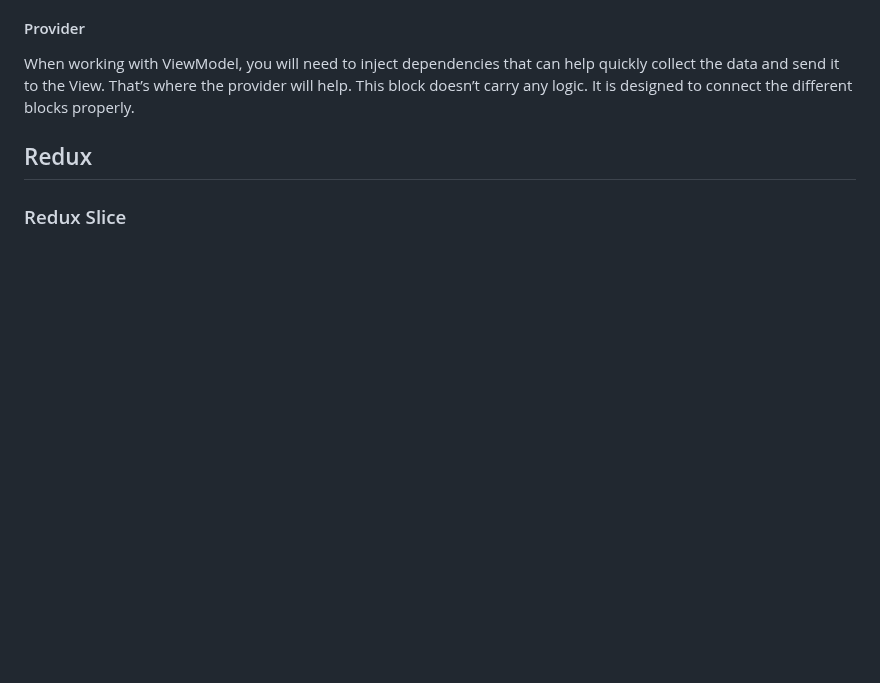
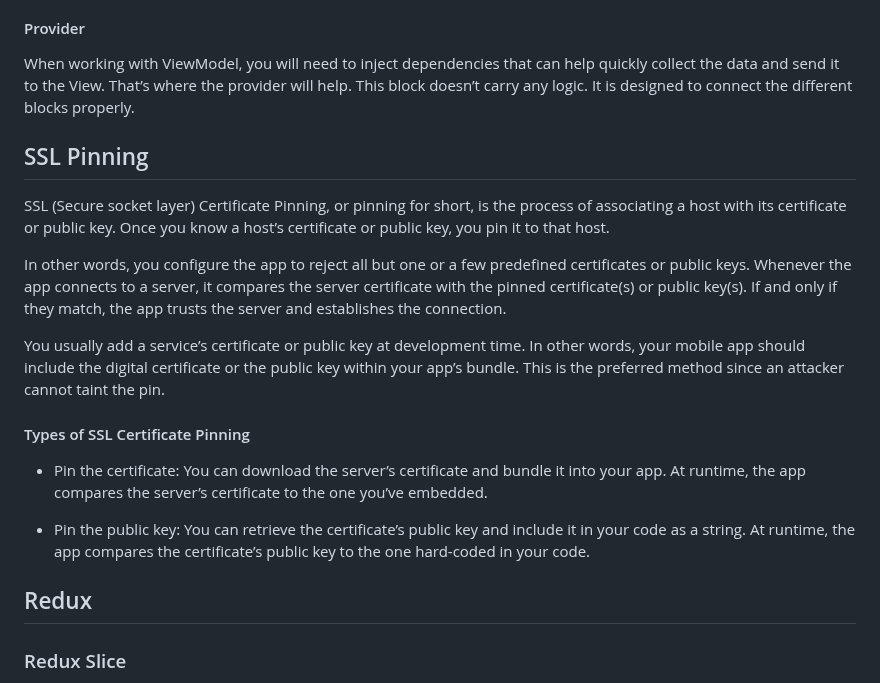
Before and after one commit to shubhamd99/react_native, a Markdown page: README.md, the part around the change. Rendered like a GitHub page; blank space fills up the shorter version.

```diff
--- a/README.md
+++ b/README.md
@@ -426,6 +426,22 @@ This part of the architecture will find databases, network layers, and services.
 When working with ViewModel, you will need to inject dependencies that can help quickly collect the data and send it to the View. That’s where the provider will help.
 This block doesn’t carry any logic. It is designed to connect the different blocks properly.
 
+
+## SSL Pinning
+
+SSL (Secure socket layer) Certificate Pinning, or pinning for short, is the process of associating a host with its certificate or public key. Once you know a host’s certificate or public key, you pin it to that host.
+
+In other words, you configure the app to reject all but one or a few predefined certificates or public keys. Whenever the app connects to a server, it compares the server certificate with the pinned certificate(s) or public key(s). If and only if they match, the app trusts the server and establishes the connection.
+
+You usually add a service’s certificate or public key at development time. In other words, your mobile app should include the digital certificate or the public key within your app’s bundle. This is the preferred method since an attacker cannot taint the pin.
+
+
+#### Types of SSL Certificate Pinning
+
+* Pin the certificate: You can download the server’s certificate and bundle it into your app. At runtime, the app compares the server’s certificate to the one you’ve embedded.
+
+* Pin the public key: You can retrieve the certificate’s public key and include it in your code as a string. At runtime, the app compares the certificate’s public key to the one hard-coded in your code.
+
 ## Redux
 
 ### Redux Slice
```
